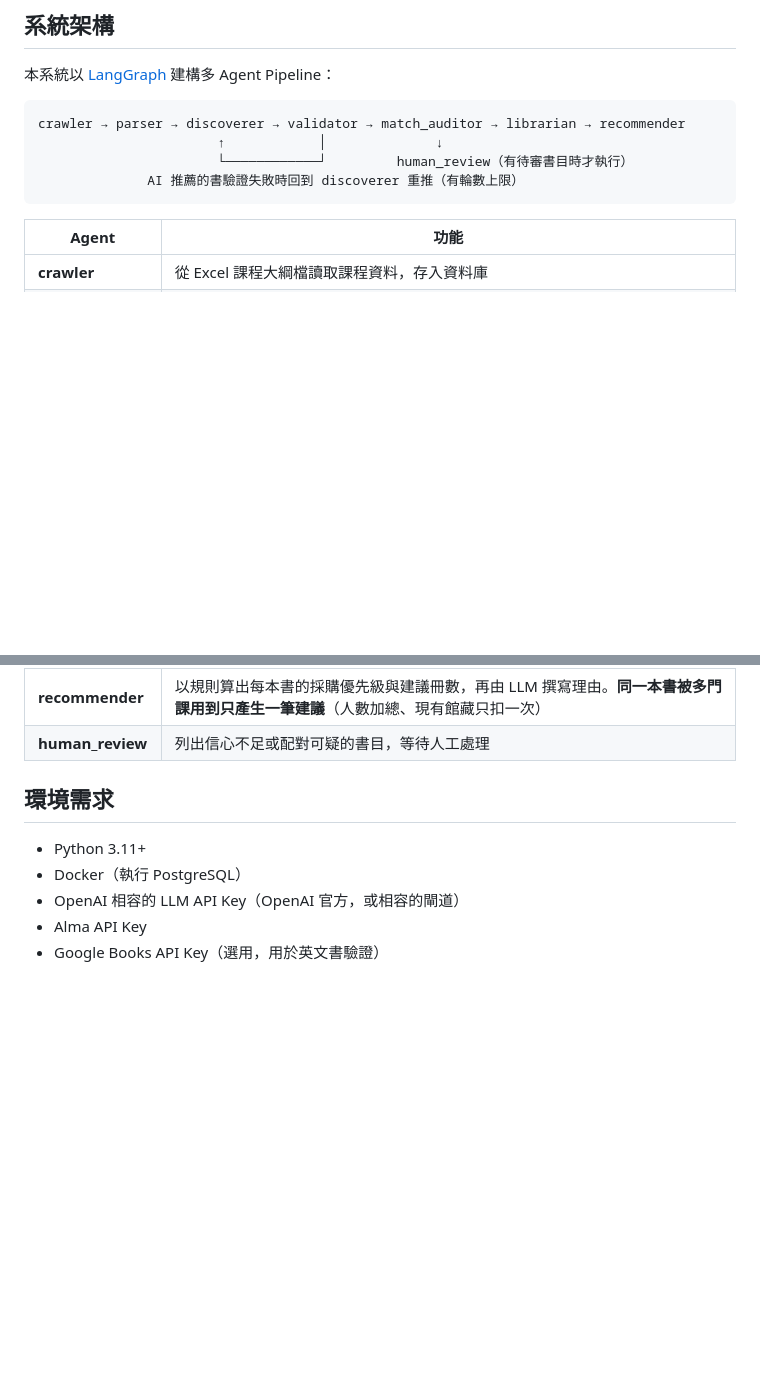
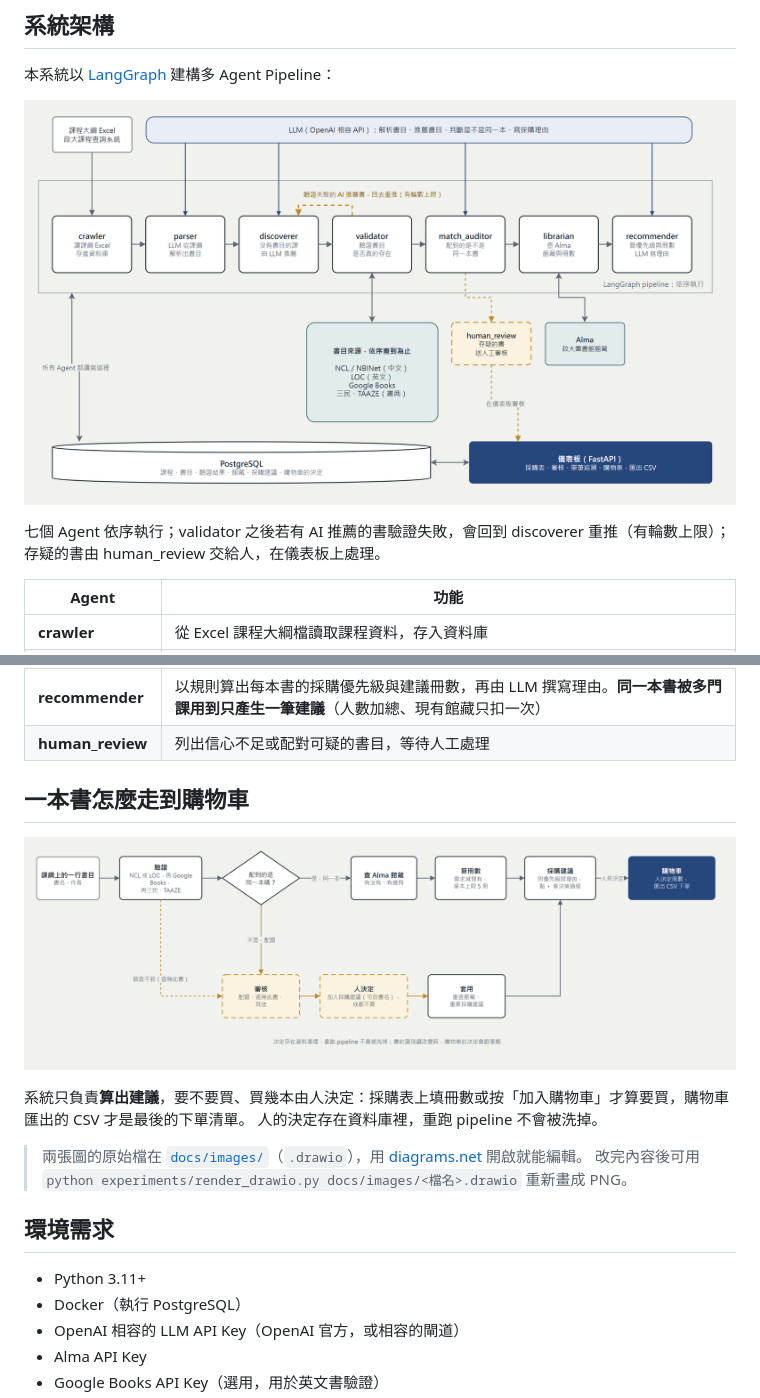
Before and after one commit to 112703028/LibAgent, a Markdown page: README.md, 2 parts joined by grey strips. Drawn GitHub-style; pictures changed too: docs/images/architecture.png (added), docs/images/book-journey.png (added); blank space fills up the shorter version.

Commit message:
docs: README 加入架構圖與「一本書怎麼走到購物車」流程圖
用 draw.io 畫（原始檔 .drawio 可編輯），經 render_drawio.py 用本機 Edge 渲染成 PNG。
圖中只有流程，沒有真實資料。

Co-Authored-By: Claude Sonnet 5.5 <noreply@anthropic.com>

````diff
--- a/README.md
+++ b/README.md
@@ -9,12 +9,9 @@ AI Agent 驅動的課程大綱分析與圖書館採購決策支援系統，專
 
 本系統以 [LangGraph](https://github.com/langchain-ai/langgraph) 建構多 Agent Pipeline：
 
-```
-crawler → parser → discoverer → validator → match_auditor → librarian → recommender
-                       ↑            │              ↓
-                       └────────────┘         human_review（有待審書目時才執行）
-              AI 推薦的書驗證失敗時回到 discoverer 重推（有輪數上限）
-```
+![整體架構：課程大綱 Excel 經過 crawler、parser、discoverer、validator、match_auditor、librarian、recommender 七個 Agent，結果存進 PostgreSQL，由儀表板呈現；validator 查不到的 AI 推薦書會回到 discoverer 重推，存疑的書送 human_review](docs/images/architecture.png)
+
+七個 Agent 依序執行；validator 之後若有 AI 推薦的書驗證失敗，會回到 discoverer 重推（有輪數上限）；存疑的書由 human_review 交給人，在儀表板上處理。
 
 | Agent | 功能 |
 |-------|------|
@@ -26,6 +23,16 @@ crawler → parser → discoverer → validator → match_auditor → librarian
 | **librarian** | 查詢 Alma 館藏，確認每本書的館藏狀態與冊數 |
 | **recommender** | 以規則算出每本書的採購優先級與建議冊數，再由 LLM 撰寫理由。**同一本書被多門課用到只產生一筆建議**（人數加總、現有館藏只扣一次） |
 | **human_review** | 列出信心不足或配對可疑的書目，等待人工處理 |
+
+## 一本書怎麼走到購物車
+
+![一本書的路徑：課綱上的一行書目先驗證，再判斷配到的是不是同一本；是的話查館藏、算冊數、進採購建議，由人決定放進購物車；配錯或查無此書則進審核，人決定後套用，再回到採購建議](docs/images/book-journey.png)
+
+系統只負責**算出建議**，要不要買、買幾本由人決定：採購表上填冊數或按「加入購物車」才算要買，購物車匯出的 CSV 才是最後的下單清單。
+人的決定存在資料庫裡，重跑 pipeline 不會被洗掉。
+
+> 兩張圖的原始檔在 [`docs/images/`](docs/images/)（`.drawio`），用 [diagrams.net](https://app.diagrams.net) 開啟就能編輯。
+> 改完內容後可用 `python experiments/render_drawio.py docs/images/<檔名>.drawio` 重新畫成 PNG。
 
 ## 環境需求
 
````
Also changed, not shown: 4 other files.
